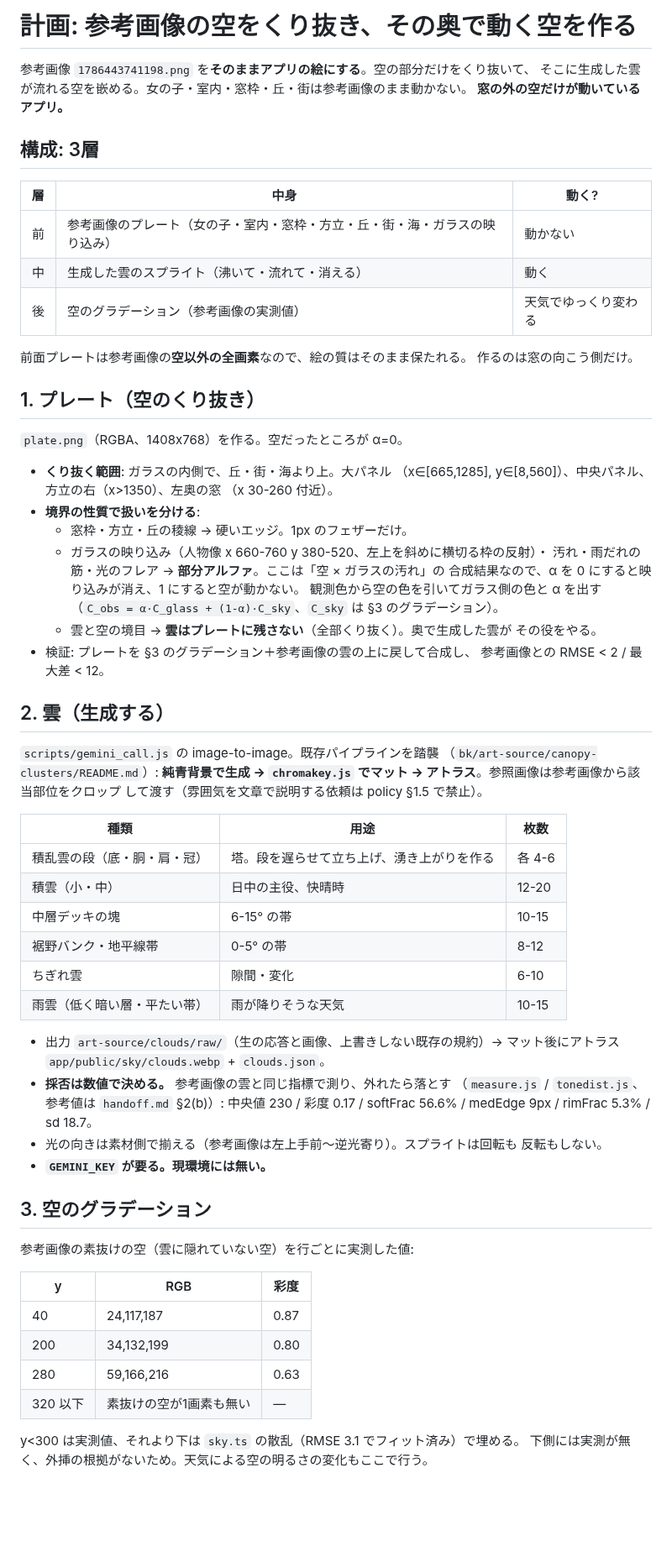
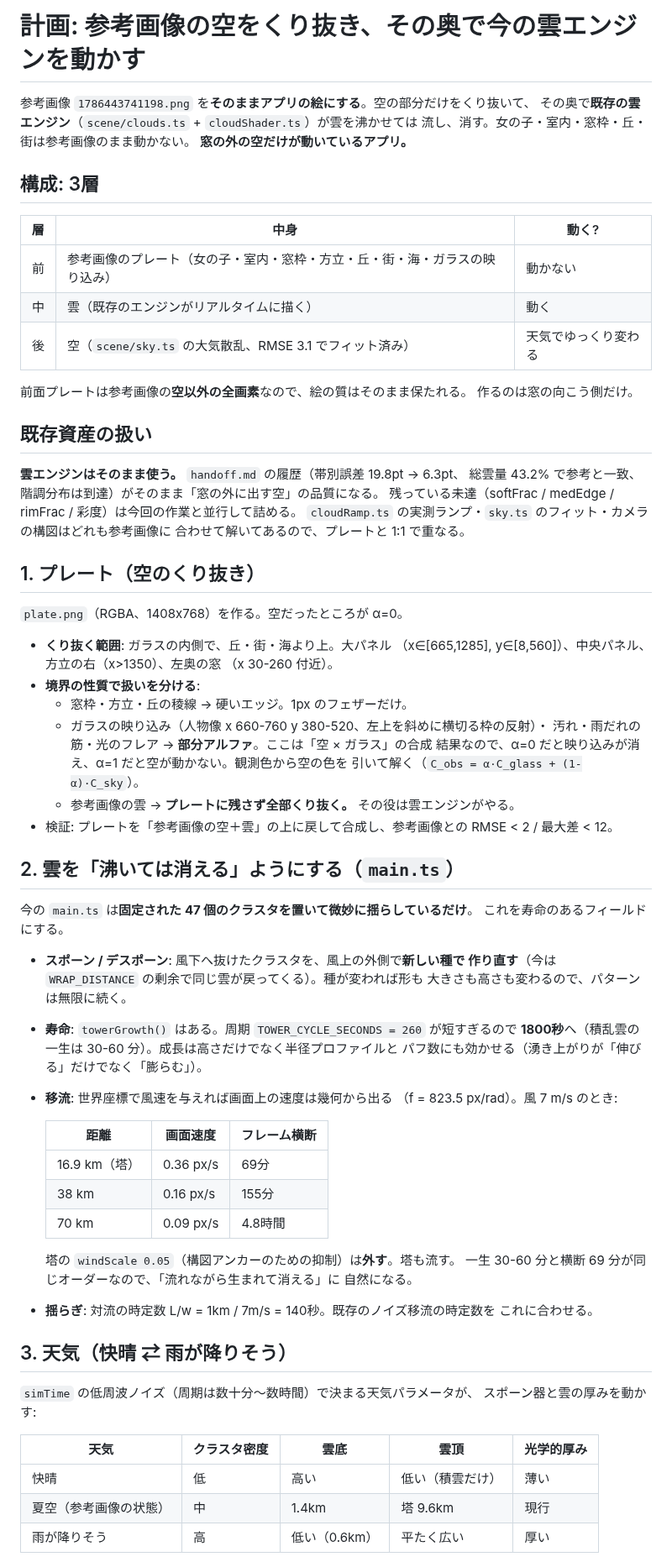
Before and after one commit to amanesf/sakura, a Markdown page: image-sky-plan.md, the part around one of its changes. Shown at 84% size. GitHub-like rendering; blank space fills up the shorter version.

```diff
--- a/image-sky-plan.md
+++ b/image-sky-plan.md
@@ -1,7 +1,8 @@
-# 計画: 参考画像の空をくり抜き、その奥で動く空を作る
+# 計画: 参考画像の空をくり抜き、その奥で今の雲エンジンを動かす
 
 参考画像 `1786443741198.png` を**そのままアプリの絵にする**。空の部分だけをくり抜いて、
-そこに生成した雲が流れる空を嵌める。女の子・室内・窓枠・丘・街は参考画像のまま動かない。
+その奥で**既存の雲エンジン**（`scene/clouds.ts` + `cloudShader.ts`）が雲を沸かせては
+流し、消す。女の子・室内・窓枠・丘・街は参考画像のまま動かない。
 **窓の外の空だけが動いているアプリ。**
 
 ## 構成: 3層
@@ -9,11 +10,19 @@
 | 層 | 中身 | 動く? |
 |---|---|---|
 | 前 | 参考画像のプレート（女の子・室内・窓枠・方立・丘・街・海・ガラスの映り込み） | 動かない |
-| 中 | 生成した雲のスプライト（沸いて・流れて・消える） | 動く |
-| 後 | 空のグラデーション（参考画像の実測値） | 天気でゆっくり変わる |
+| 中 | 雲（既存のエンジンがリアルタイムに描く） | 動く |
+| 後 | 空（`scene/sky.ts` の大気散乱、RMSE 3.1 でフィット済み） | 天気でゆっくり変わる |
 
 前面プレートは参考画像の**空以外の全画素**なので、絵の質はそのまま保たれる。
 作るのは窓の向こう側だけ。
+
+## 既存資産の扱い
+
+**雲エンジンはそのまま使う。** `handoff.md` の履歴（帯別誤差 19.8pt → 6.3pt、
+総雲量 43.2% で参考と一致、階調分布は到達）がそのまま「窓の外に出す空」の品質になる。
+残っている未達（softFrac / medEdge / rimFrac / 彩度）は今回の作業と並行して詰める。
+`cloudRamp.ts` の実測ランプ・`sky.ts` のフィット・カメラの構図はどれも参考画像に
+合わせて解いてあるので、プレートと 1:1 で重なる。
 
 ## 1. プレート（空のくり抜き）
 
@@ -25,51 +34,47 @@
 - **境界の性質で扱いを分ける**:
   - 窓枠・方立・丘の稜線 → 硬いエッジ。1px のフェザーだけ。
   - ガラスの映り込み（人物像 x 660-760 y 380-520、左上を斜めに横切る枠の反射）・
-    汚れ・雨だれの筋・光のフレア → **部分アルファ**。ここは「空 × ガラスの汚れ」の
-    合成結果なので、α を 0 にすると映り込みが消え、1 にすると空が動かない。
-    観測色から空の色を引いてガラス側の色と α を出す
-    （`C_obs = α·C_glass + (1-α)·C_sky`、`C_sky` は §3 のグラデーション）。
-  - 雲と空の境目 → **雲はプレートに残さない**（全部くり抜く）。奥で生成した雲が
-    その役をやる。
-- 検証: プレートを §3 のグラデーション＋参考画像の雲の上に戻して合成し、
-  参考画像との RMSE < 2 / 最大差 < 12。
+    汚れ・雨だれの筋・光のフレア → **部分アルファ**。ここは「空 × ガラス」の合成
+    結果なので、α=0 だと映り込みが消え、α=1 だと空が動かない。観測色から空の色を
+    引いて解く（`C_obs = α·C_glass + (1-α)·C_sky`）。
+  - 参考画像の雲 → **プレートに残さず全部くり抜く。** その役は雲エンジンがやる。
+- 検証: プレートを「参考画像の空＋雲」の上に戻して合成し、参考画像との
+  RMSE < 2 / 最大差 < 12。
 
-## 2. 雲（生成する）
+## 2. 雲を「沸いては消える」ようにする（`main.ts`）
 
-`scripts/gemini_call.js` の image-to-image。既存パイプラインを踏襲
-（`bk/art-source/canopy-clusters/README.md`）: **純青背景で生成 →
-`chromakey.js` でマット → アトラス**。参照画像は参考画像から該当部位をクロップ
-して渡す（雰囲気を文章で説明する依頼は policy §1.5 で禁止）。
+今の `main.ts` は**固定された 47 個のクラスタを置いて微妙に揺らしているだけ**。
+これを寿命のあるフィールドにする。
 
-| 種類 | 用途 | 枚数 |
-|---|---|---|
-| 積乱雲の段（底・胴・肩・冠） | 塔。段を遅らせて立ち上げ、湧き上がりを作る | 各 4-6 |
-| 積雲（小・中） | 日中の主役、快晴時 | 12-20 |
-| 中層デッキの塊 | 6-15° の帯 | 10-15 |
-| 裾野バンク・地平線帯 | 0-5° の帯 | 8-12 |
-| ちぎれ雲 | 隙間・変化 | 6-10 |
-| 雨雲（低く暗い層・平たい帯） | 雨が降りそうな天気 | 10-15 |
+- **スポーン / デスポーン**: 風下へ抜けたクラスタを、風上の外側で**新しい種で
+  作り直す**（今は `WRAP_DISTANCE` の剰余で同じ雲が戻ってくる）。種が変われば形も
+  大きさも高さも変わるので、パターンは無限に続く。
+- **寿命**: `towerGrowth()` はある。周期 `TOWER_CYCLE_SECONDS = 260` が短すぎるので
+  **1800秒**へ（積乱雲の一生は 30-60 分）。成長は高さだけでなく半径プロファイルと
+  パフ数にも効かせる（湧き上がりが「伸びる」だけでなく「膨らむ」）。
+- **移流**: 世界座標で風速を与えれば画面上の速度は幾何から出る
+  （f = 823.5 px/rad）。風 7 m/s のとき:
 
-- 出力 `art-source/clouds/raw/`（生の応答と画像、上書きしない既存の規約）→
-  マット後にアトラス `app/public/sky/clouds.webp` + `clouds.json`。
-- **採否は数値で決める。** 参考画像の雲と同じ指標で測り、外れたら落とす
-  （`measure.js` / `tonedist.js`、参考値は `handoff.md` §2(b)）:
-  中央値 230 / 彩度 0.17 / softFrac 56.6% / medEdge 9px / rimFrac 5.3% / sd 18.7。
-- 光の向きは素材側で揃える（参考画像は左上手前〜逆光寄り）。スプライトは回転も
-  反転もしない。
-- **`GEMINI_KEY` が要る。現環境には無い。**
+  | 距離 | 画面速度 | フレーム横断 |
+  |---|---|---|
+  | 16.9 km（塔） | 0.36 px/s | 69分 |
+  | 38 km | 0.16 px/s | 155分 |
+  | 70 km | 0.09 px/s | 4.8時間 |
 
-## 3. 空のグラデーション
+  塔の `windScale 0.05`（構図アンカーのための抑制）は**外す**。塔も流す。
+  一生 30-60 分と横断 69 分が同じオーダーなので、「流れながら生まれて消える」に
+  自然になる。
+- **揺らぎ**: 対流の時定数 L/w = 1km / 7m/s = 140秒。既存のノイズ移流の時定数を
+  これに合わせる。
 
-参考画像の素抜けの空（雲に隠れていない空）を行ごとに実測した値:
+## 3. 天気（快晴 ⇄ 雨が降りそう）
 
-| y | RGB | 彩度 |
-|---|---|---|
-| 40 | 24,117,187 | 0.87 |
-| 200 | 34,132,199 | 0.80 |
-| 280 | 59,166,216 | 0.63 |
-| 320 以下 | 素抜けの空が1画素も無い | — |
+`simTime` の低周波ノイズ（周期は数十分〜数時間）で決まる天気パラメータが、
+スポーン器と雲の厚みを動かす:
 
-y<300 は実測値、それより下は `sky.ts` の散乱（RMSE 3.1 でフィット済み）で埋める。
-下側には実測が無く、外挿の根拠がないため。天気による空の明るさの変化もここで行う。
+| 天気 | クラスタ密度 | 雲底 | 雲頂 | 光学的厚み |
+|---|---|---|---|---|
+| 快晴 | 低 | 高い | 低い（積雲だけ） | 薄い |
+| 夏空（参考画像の状態） | 中 | 1.4km | 塔 9.6km | 現行 |
+| 雨が降りそう | 高 | 低い（0.6km） | 平たく広い | 厚い |
 
```
Also changed, not shown: other parts of image-sky-plan.md (+30 -46 lines).
